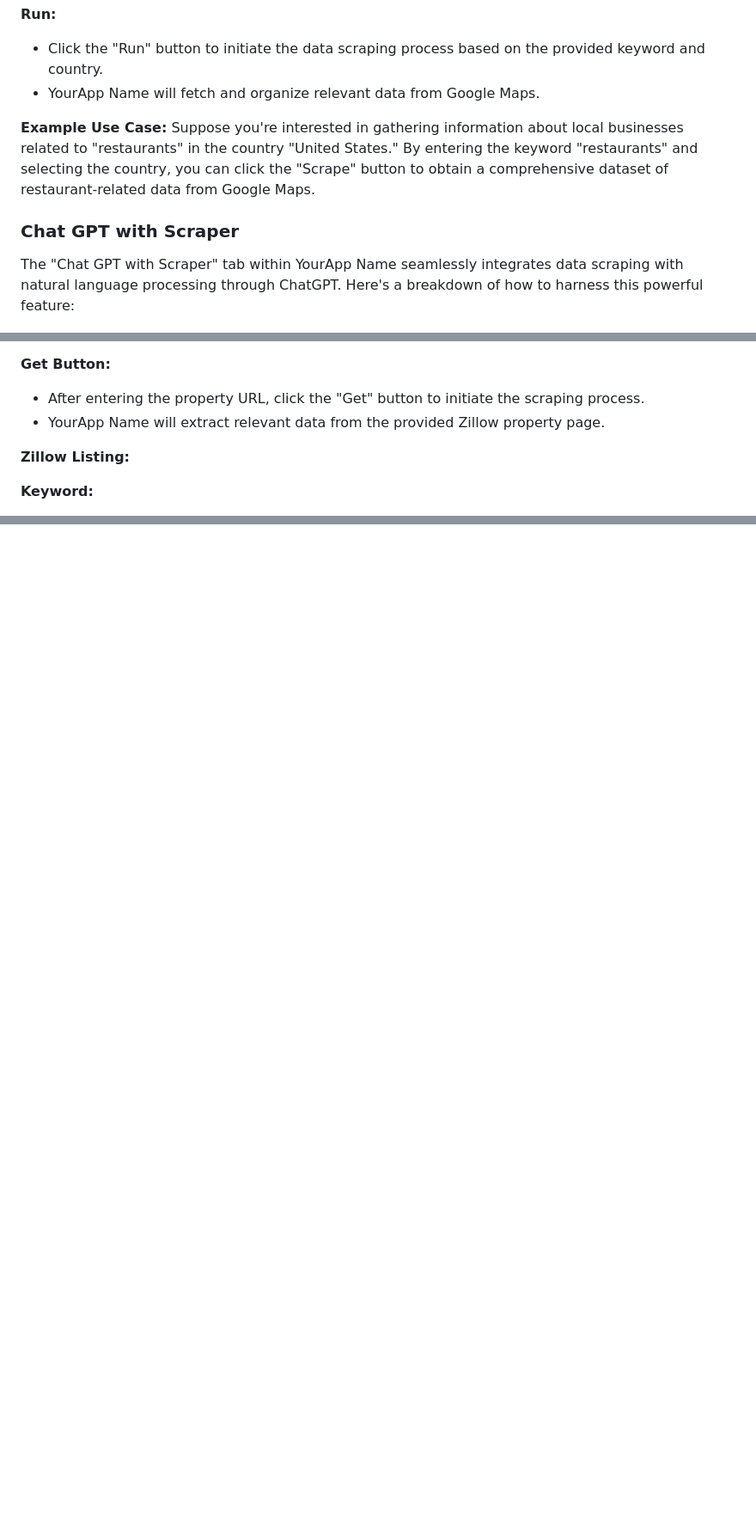
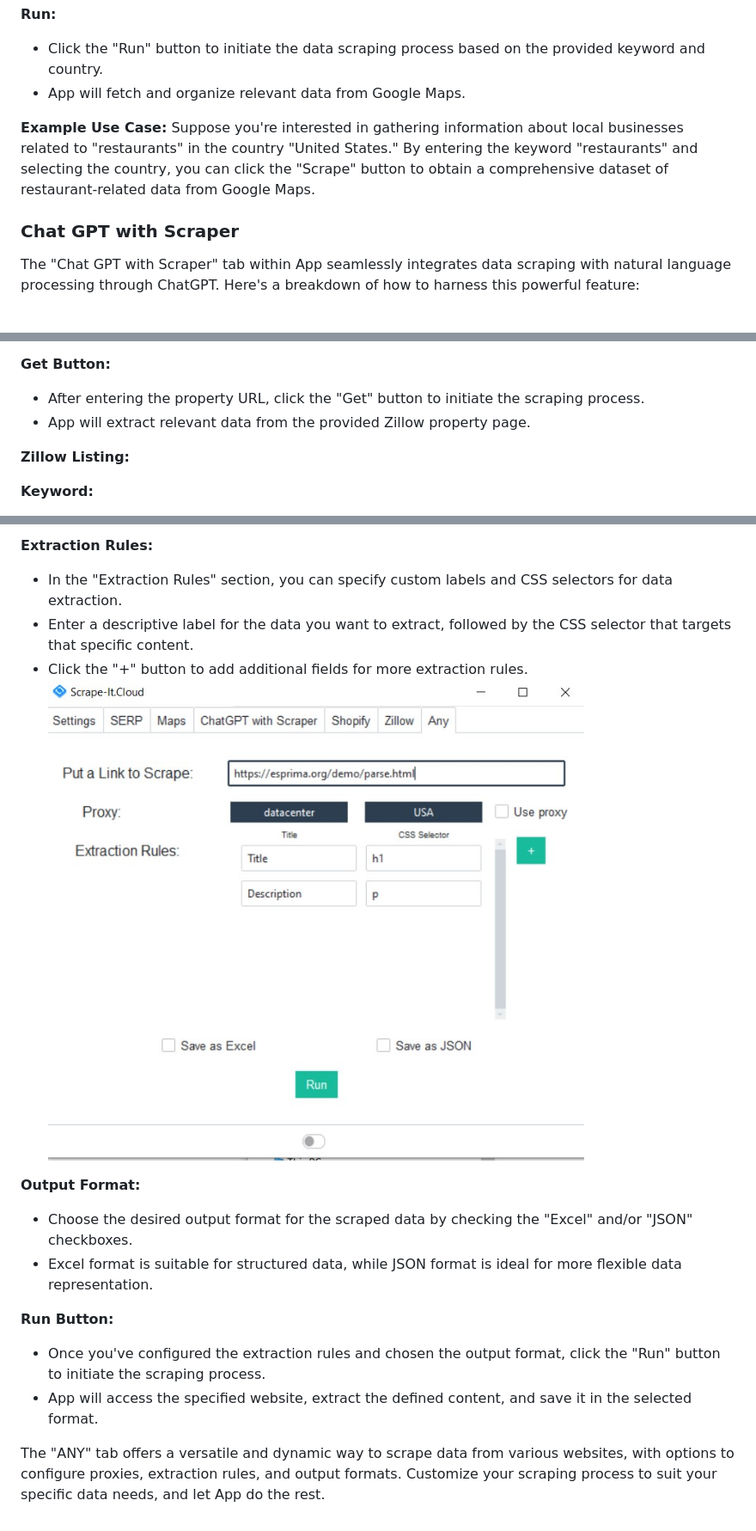
Before and after one commit to valka465/scraper-with-chatgpt, a Markdown page: README.md, 3 parts joined by grey strips. Shown: that part at 86% size. Drawn GitHub-style; blank space fills up the shorter version.

```diff
--- a/README.md
+++ b/README.md
@@ -157,14 +157,14 @@ The "Maps" tab in YourApp Name empowers you to gather data from Google Maps base
 
 **Run:**
 - Click the "Run" button to initiate the data scraping process based on the provided keyword and country.
-- YourApp Name will fetch and organize relevant data from Google Maps.
+- App will fetch and organize relevant data from Google Maps.
 
 **Example Use Case:**
 Suppose you're interested in gathering information about local businesses related to "restaurants" in the country "United States." By entering the keyword "restaurants" and selecting the country, you can click the "Scrape" button to obtain a comprehensive dataset of restaurant-related data from Google Maps.
 
 ### Chat GPT with Scraper
 
-The "Chat GPT with Scraper" tab within YourApp Name seamlessly integrates data scraping with natural language processing through ChatGPT. Here's a breakdown of how to harness this powerful feature:
+The "Chat GPT with Scraper" tab within App seamlessly integrates data scraping with natural language processing through ChatGPT. Here's a breakdown of how to harness this powerful feature:
 
 ![Chat GPT with Scraper Tab](https://github.com/valka465/scraper-with-chatgpt/blob/main/images/6.jpg)
 
@@ -240,7 +240,7 @@ The "Zillow" tab in YourApp Name provides powerful tools to extract property and
 
 **Get Button:**
 - After entering the property URL, click the "Get" button to initiate the scraping process.
-- YourApp Name will extract relevant data from the provided Zillow property page.
+- App will extract relevant data from the provided Zillow property page.
 
 **Zillow Listing:**
 
@@ -271,0 +281,15 @@ Utilizing the Zillow section, you can efficiently gather property information an
+**Extraction Rules:**
+- In the "Extraction Rules" section, you can specify custom labels and CSS selectors for data extraction.
+- Enter a descriptive label for the data you want to extract, followed by the CSS selector that targets that specific content.
+- Click the "+" button to add additional fields for more extraction rules.
+  ![ANY Tab](https://github.com/valka465/scraper-with-chatgpt/blob/main/images/10.jpg)
+
+**Output Format:**
+- Choose the desired output format for the scraped data by checking the "Excel" and/or "JSON" checkboxes.
+- Excel format is suitable for structured data, while JSON format is ideal for more flexible data representation.
+
+**Run Button:**
+- Once you've configured the extraction rules and chosen the output format, click the "Run" button to initiate the scraping process.
+- App will access the specified website, extract the defined content, and save it in the selected format.
+
+The "ANY" tab offers a versatile and dynamic way to scrape data from various websites, with options to configure proxies, extraction rules, and output formats. Customize your scraping process to suit your specific data needs, and let App do the rest.
```
Also changed, not shown: other parts of README.md (+21 -12 lines).
